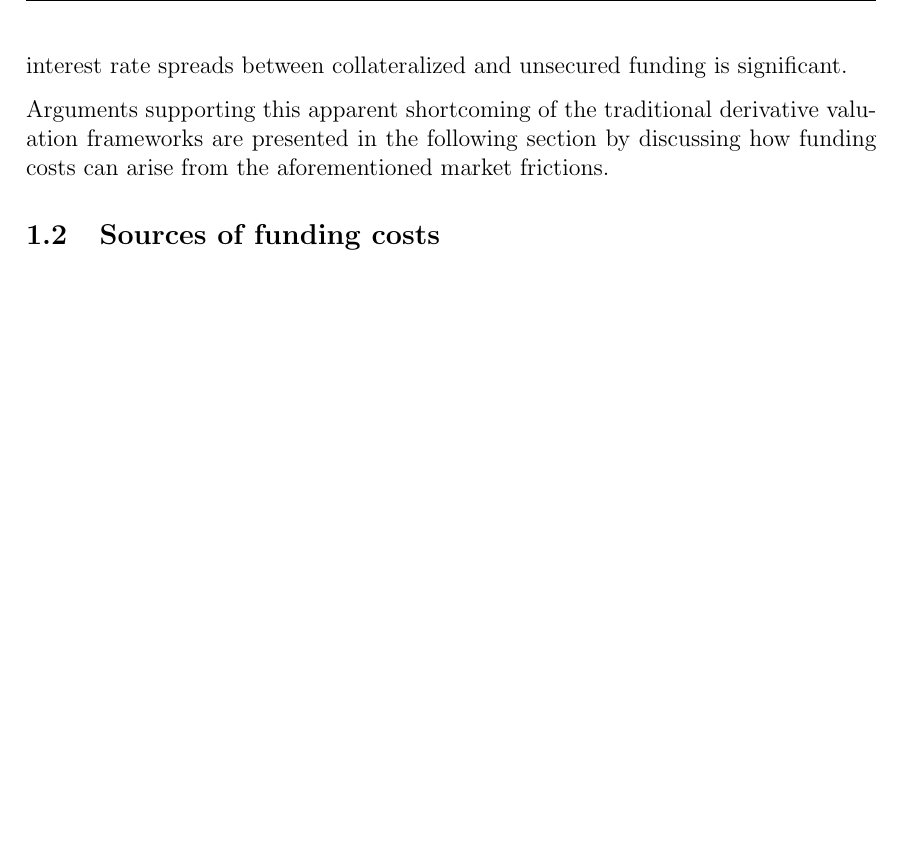
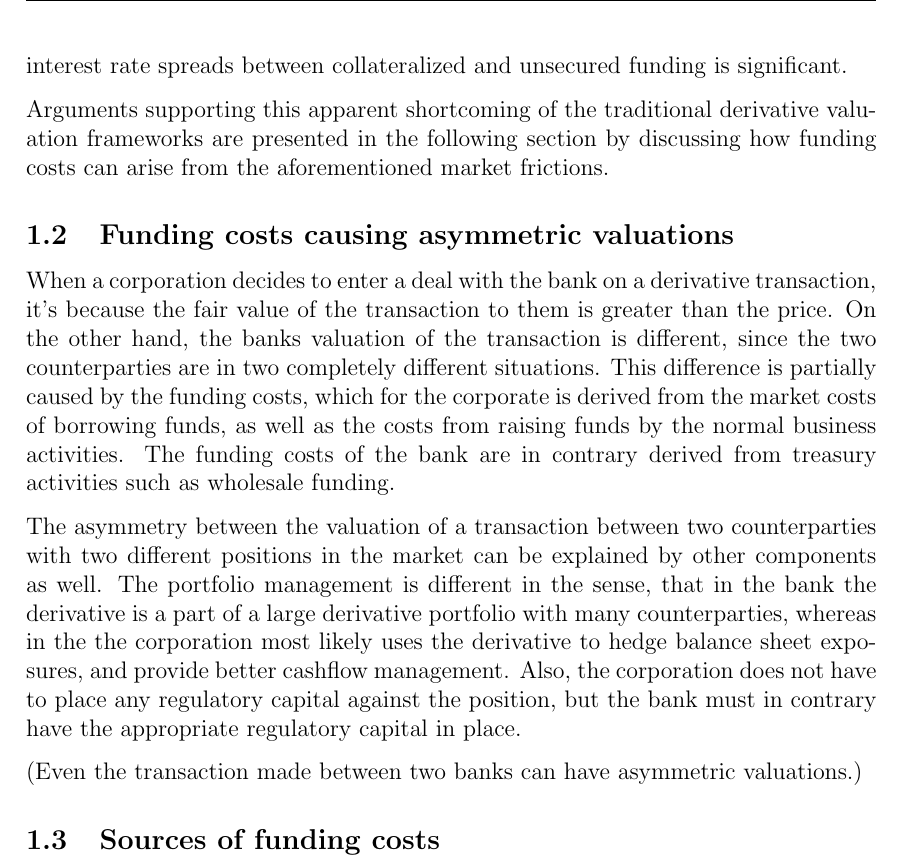
Before and after one commit to sebastianbaltser/master-thesis, a LaTeX thesis (thesis/content/fva-debate.tex): part of page 2 of 3 before the commit and part of page 2 of 4 after it, cut so that both start at the same text, the shorter picture padded with empty space. Compiled offline with pdfLaTeX.

Commit message:
Add funding costs causing asymmetric valuation

```diff
--- a/thesis/content/fva-debate.tex
+++ b/thesis/content/fva-debate.tex
@@ -17,8 +17,15 @@
 
         Arguments supporting this apparent shortcoming of the traditional derivative valuation frameworks are presented in the following section by discussing how funding costs can arise from the aforementioned market frictions.
 
+    \subsection{Funding costs causing asymmetric valuations}
+        When a corporation decides to enter a deal with the bank on a derivative transaction, it's because the fair value of the transaction to them is greater than the price. On the other hand, the banks valuation of the transaction is different, since the two counterparties are in two completely different situations. This difference is partially caused by the funding costs, which for the corporate is derived from the market costs of borrowing funds, as well as the costs from raising funds by the normal business activities. The funding costs of the bank are in contrary derived from treasury activities such as wholesale funding.
+
+        The asymmetry between the valuation of a transaction between two counterparties with two different positions in the market can be explained by other components as well. The portfolio management is different in the sense, that in the bank the derivative is a part of a large derivative portfolio with many counterparties, whereas in the the corporation most likely uses the derivative to hedge balance sheet exposures, and provide better cashflow management. Also, the corporation does not have to place any regulatory capital against the position, but the bank must in contrary have the appropriate regulatory capital in place.
+
+        (Even the transaction made between two banks can have asymmetric valuations.)
+
     \subsection{Sources of funding costs}
-    In the context of an OTC derivatives dealer, \cite{Ruiz2013FVA} states that funding costs can have two different sources, both of which will be discussed in the following sections.
+        In the context of an OTC derivatives dealer, \cite{Ruiz2013FVA} states that funding costs can have two different sources, both of which will be discussed in the following sections.
 
     \subsubsection{Funding costs from asymmetrical collateral agreements}
         Imagine a derivatives dealer trading OTC derivatives. The dealer sells an unsecured OTC derivative to a counterparty. To avoid the market risk of the investment the dealer will perform the opposite (perhaps synthetical) trade with an exchange, i.e. the dealer hedges its market risk to the counterparty. The exchange requires full collateralization. Any collateral that needs to be posted to the exchange must be borrowed from the dealer's funding institution. The loan is unsecured why the funding institution charges a spread, more specifically the dealer pays the rate $OIS + \text{funding spread}$. The collateral posted at the exchange is of course secured by the actual investment demanding the collateral and therefore earns the $OIS$ rate. The difference between the interest paid on the loan and the interest earned on the collateral is the funding cost suffered by the derivatives dealer for entering the trade with the counterparty.
```
